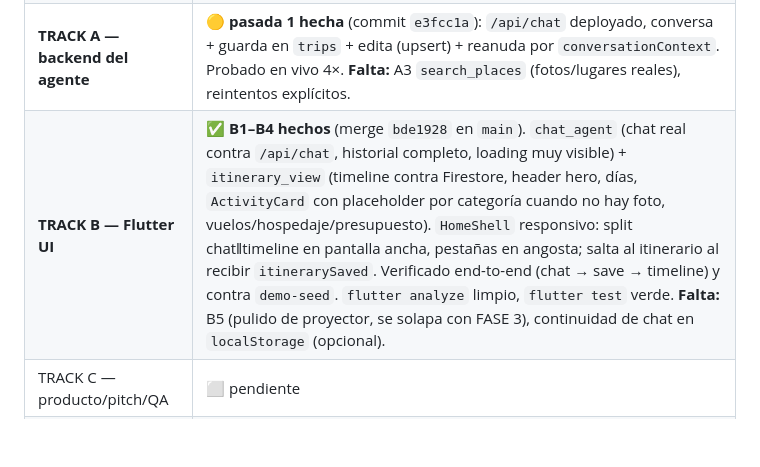
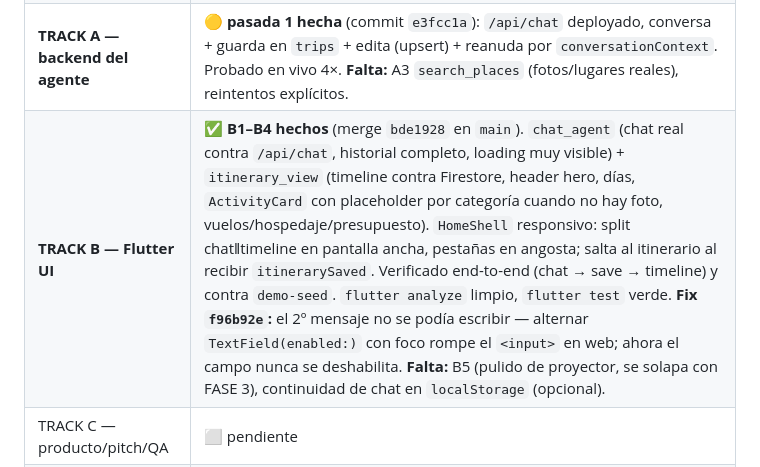
Before and after one commit to Cavalgo/voyantis, a Markdown page: phases.md, the part around the change. Drawn GitHub-style; blank space fills up the shorter version.

Commit message:
phases.md: nota del fix del input del chat (f96b92e)
Co-Authored-By: Claude Sonnet 5 <noreply@anthropic.com>

```diff
--- a/phases.md
+++ b/phases.md
@@ -28,7 +28,7 @@ dos horas de merge hell en FASE 2.
 | FASE 0 — setup | ✅ cerrada |
 | FASE 1 — contratos + modelos + seed `trips/demo-seed` | ✅ cerrada (commit `299b2d5`) |
 | **TRACK A — backend del agente** | 🟡 **pasada 1 hecha** (commit `e3fcc1a`): `/api/chat` deployado, conversa + guarda en `trips` + edita (upsert) + reanuda por `conversationContext`. Probado en vivo 4×. **Falta:** A3 `search_places` (fotos/lugares reales), reintentos explícitos. |
-| **TRACK B — Flutter UI** | ✅ **B1–B4 hechos** (merge `bde1928` en `main`). `chat_agent` (chat real contra `/api/chat`, historial completo, loading muy visible) + `itinerary_view` (timeline contra Firestore, header hero, días, `ActivityCard` con placeholder por categoría cuando no hay foto, vuelos/hospedaje/presupuesto). `HomeShell` responsivo: split chat‖timeline en pantalla ancha, pestañas en angosta; salta al itinerario al recibir `itinerarySaved`. Verificado end-to-end (chat → save → timeline) y contra `demo-seed`. `flutter analyze` limpio, `flutter test` verde. **Falta:** B5 (pulido de proyector, se solapa con FASE 3), continuidad de chat en `localStorage` (opcional). |
+| **TRACK B — Flutter UI** | ✅ **B1–B4 hechos** (merge `bde1928` en `main`). `chat_agent` (chat real contra `/api/chat`, historial completo, loading muy visible) + `itinerary_view` (timeline contra Firestore, header hero, días, `ActivityCard` con placeholder por categoría cuando no hay foto, vuelos/hospedaje/presupuesto). `HomeShell` responsivo: split chat‖timeline en pantalla ancha, pestañas en angosta; salta al itinerario al recibir `itinerarySaved`. Verificado end-to-end (chat → save → timeline) y contra `demo-seed`. `flutter analyze` limpio, `flutter test` verde. **Fix `f96b92e`:** el 2º mensaje no se podía escribir — alternar `TextField(enabled:)` con foco rompe el `<input>` en web; ahora el campo nunca se deshabilita. **Falta:** B5 (pulido de proyector, se solapa con FASE 3), continuidad de chat en `localStorage` (opcional). |
 | TRACK C — producto/pitch/QA | ⬜ pendiente |
 | FASE 2 — integración | ✅ **de facto hecha** — el `ApiClient` ya apunta a la función real (URL cruda en dev, `/api` en release) y el flujo diagnóstico→propuesta→save→stream→timeline corre de punta a punta. Queda el shakeout formal (CORS en Hosting real, fotos, timeouts) en FASE 3/4. |
 
```
